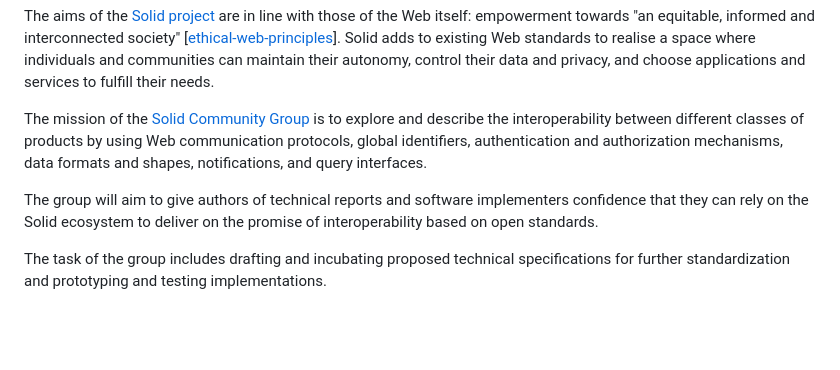
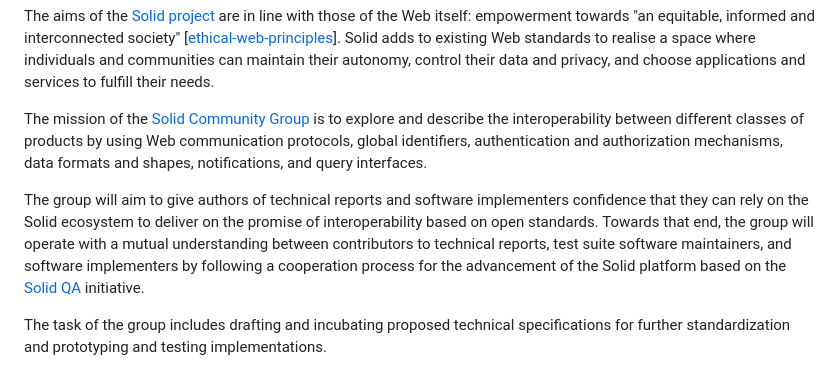
Before and after one commit to solid/process, a Markdown page: solid-cg-charter.md, the part around the change. GitHub-like rendering; blank space fills up the shorter version.

Commit message:
Add Solid QA towards improving Solid ecosystem and building confidence

```diff
--- a/solid-cg-charter.md
+++ b/solid-cg-charter.md
@@ -8,7 +8,7 @@ The aims of the [Solid project](https://solidproject.org/) are in line with thos
 
 The mission of the [Solid Community Group](https://www.w3.org/groups/cg/solid/) is to explore and describe the interoperability between different classes of products by using Web communication protocols, global identifiers, authentication and authorization mechanisms, data formats and shapes, notifications, and query interfaces.
 
-The group will aim to give authors of technical reports and software implementers confidence that they can rely on the Solid ecosystem to deliver on the promise of interoperability based on open standards.
+The group will aim to give authors of technical reports and software implementers confidence that they can rely on the Solid ecosystem to deliver on the promise of interoperability based on open standards. Towards that end, the group will operate with a mutual understanding between contributors to technical reports, test suite software maintainers, and software implementers by following a cooperation process for the advancement of the Solid platform based on the [Solid QA](https://solidproject.org/ED/qa) initiative.
 
 The task of the group includes drafting and incubating proposed technical specifications for further standardization and prototyping and testing implementations.
 
```
